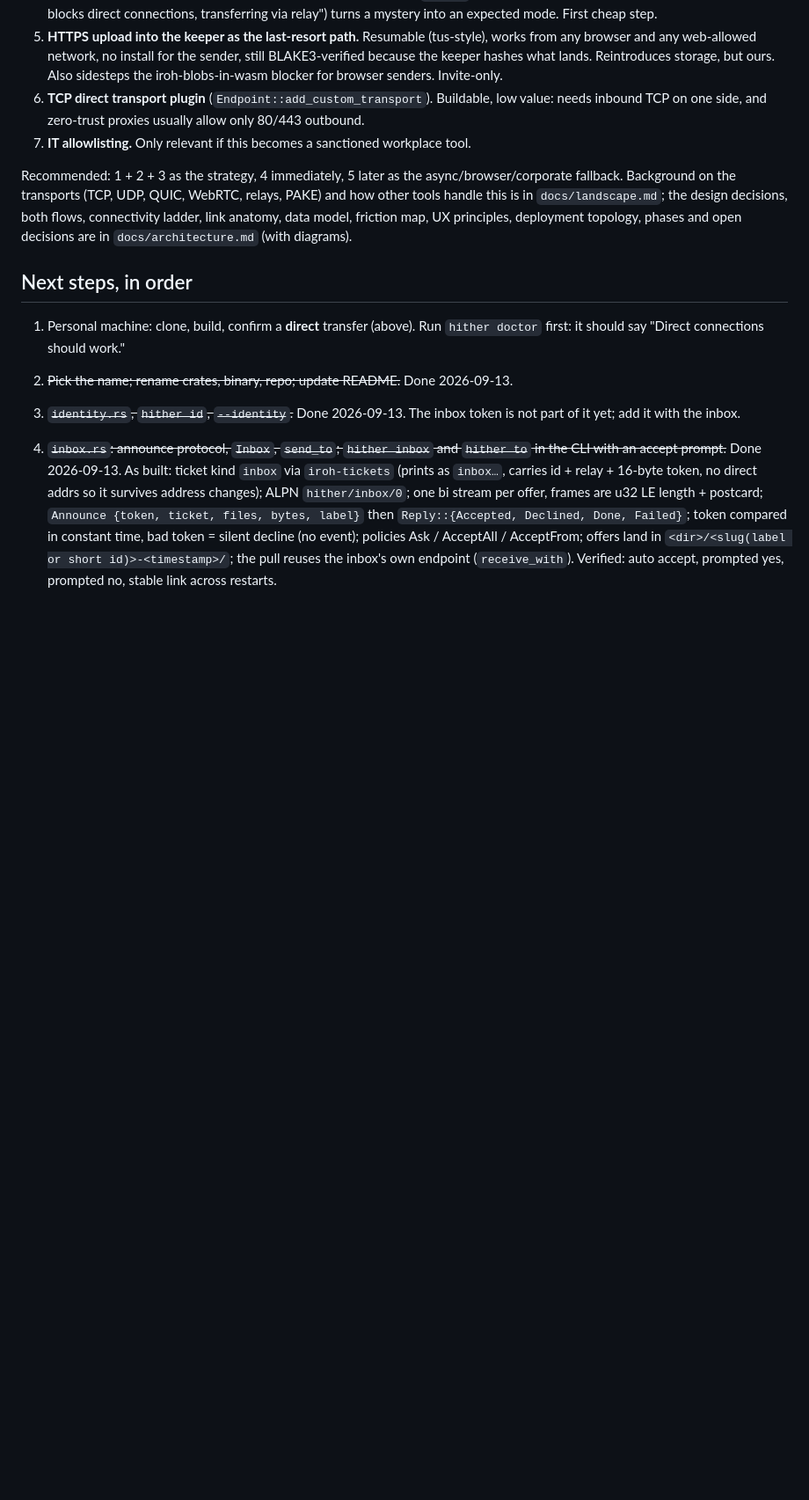
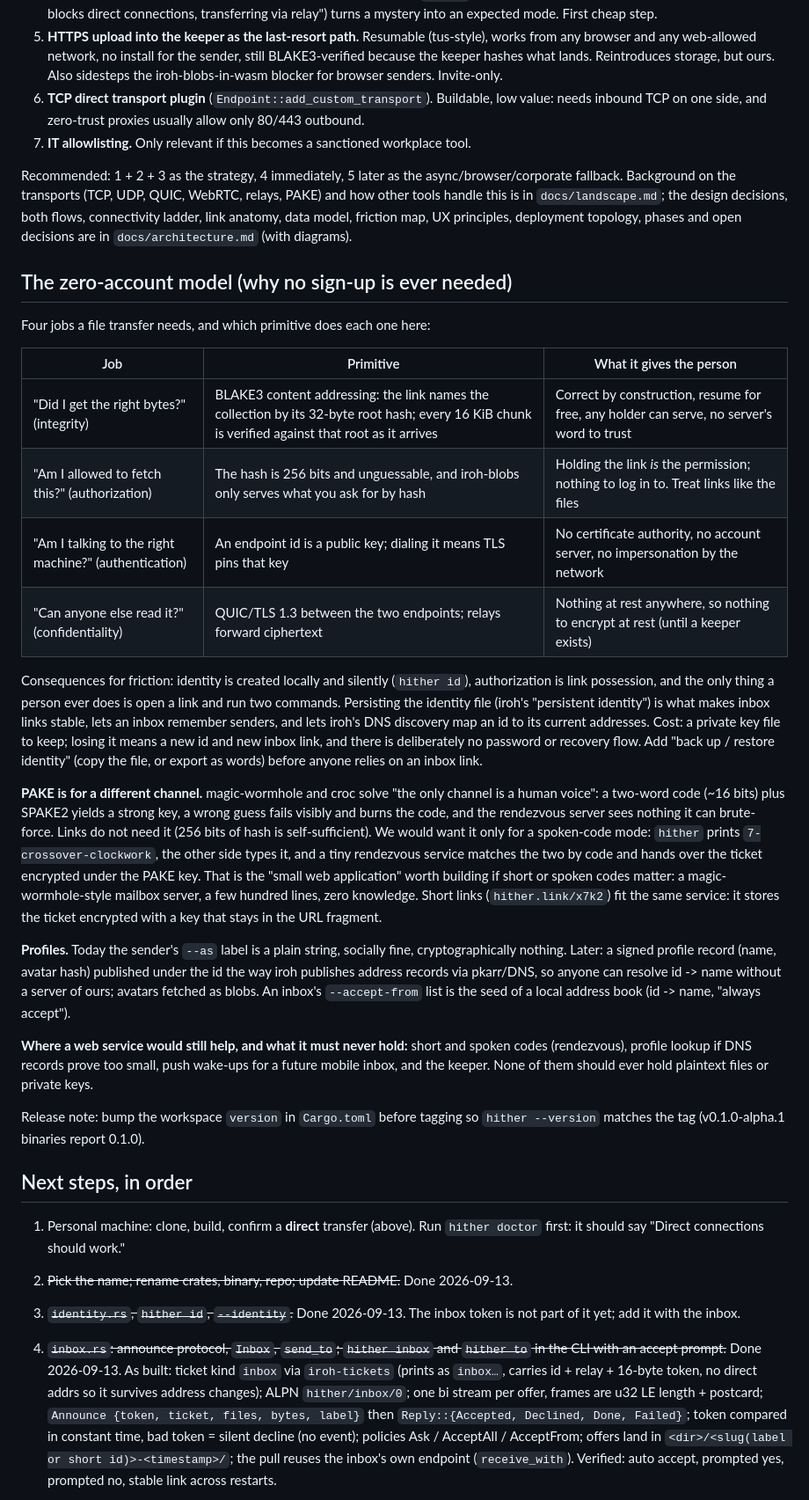
Before and after one commit to alDuncanson/hither, a Markdown page: NOTES.md, the part around the change. Shown at 88% size. GitHub-like rendering; blank space fills up the shorter version.

Commit message:
docs: describe the zero-account model, PAKE, profiles and the rendezvous service
Co-Authored-By: Claude Fable 5.1 <noreply@anthropic.com>

```diff
--- a/NOTES.md
+++ b/NOTES.md
@@ -215,6 +215,55 @@ QUIC, WebRTC, relays, PAKE) and how other tools handle this is in
 link anatomy, data model, friction map, UX principles, deployment topology,
 phases and open decisions are in `docs/architecture.md` (with diagrams).
 
+## The zero-account model (why no sign-up is ever needed)
+
+Four jobs a file transfer needs, and which primitive does each one here:
+
+| Job | Primitive | What it gives the person |
+|---|---|---|
+| "Did I get the right bytes?" (integrity) | BLAKE3 content addressing: the link names the collection by its 32-byte root hash; every 16 KiB chunk is verified against that root as it arrives | Correct by construction, resume for free, any holder can serve, no server's word to trust |
+| "Am I allowed to fetch this?" (authorization) | The hash is 256 bits and unguessable, and iroh-blobs only serves what you ask for by hash | Holding the link *is* the permission; nothing to log in to. Treat links like the files |
+| "Am I talking to the right machine?" (authentication) | An endpoint id is a public key; dialing it means TLS pins that key | No certificate authority, no account server, no impersonation by the network |
+| "Can anyone else read it?" (confidentiality) | QUIC/TLS 1.3 between the two endpoints; relays forward ciphertext | Nothing at rest anywhere, so nothing to encrypt at rest (until a keeper exists) |
+
+Consequences for friction: identity is created locally and silently
+(`hither id`), authorization is link possession, and the only thing a person
+ever does is open a link and run two commands. Persisting the identity file
+(iroh's "persistent identity") is what makes inbox links stable, lets an
+inbox remember senders, and lets iroh's DNS discovery map an id to its
+current addresses. Cost: a private key file to keep; losing it means a new id
+and new inbox link, and there is deliberately no password or recovery flow.
+Add "back up / restore identity" (copy the file, or export as words) before
+anyone relies on an inbox link.
+
+**PAKE is for a different channel.** magic-wormhole and croc solve "the only
+channel is a human voice": a two-word code (~16 bits) plus SPAKE2 yields a
+strong key, a wrong guess fails visibly and burns the code, and the
+rendezvous server sees nothing it can brute-force. Links do not need it (256
+bits of hash is self-sufficient). We would want it only for a spoken-code
+mode: `hither` prints `7-crossover-clockwork`, the other side types it, and a
+tiny rendezvous service matches the two by code and hands over the ticket
+encrypted under the PAKE key. That is the "small web application" worth
+building if short or spoken codes matter: a magic-wormhole-style mailbox
+server, a few hundred lines, zero knowledge. Short links (`hither.link/x7k2`)
+fit the same service: it stores the ticket encrypted with a key that stays in
+the URL fragment.
+
+**Profiles.** Today the sender's `--as` label is a plain string, socially
+fine, cryptographically nothing. Later: a signed profile record (name,
+avatar hash) published under the id the way iroh publishes address records
+via pkarr/DNS, so anyone can resolve id -> name without a server of ours;
+avatars fetched as blobs. An inbox's `--accept-from` list is the seed of a
+local address book (id -> name, "always accept").
+
+**Where a web service would still help, and what it must never hold:** short
+and spoken codes (rendezvous), profile lookup if DNS records prove too small,
+push wake-ups for a future mobile inbox, and the keeper. None of them should
+ever hold plaintext files or private keys.
+
+Release note: bump the workspace `version` in `Cargo.toml` before tagging so
+`hither --version` matches the tag (v0.1.0-alpha.1 binaries report 0.1.0).
+
 ## Next steps, in order
 
 1. Personal machine: clone, build, confirm a **direct** transfer (above).
```
